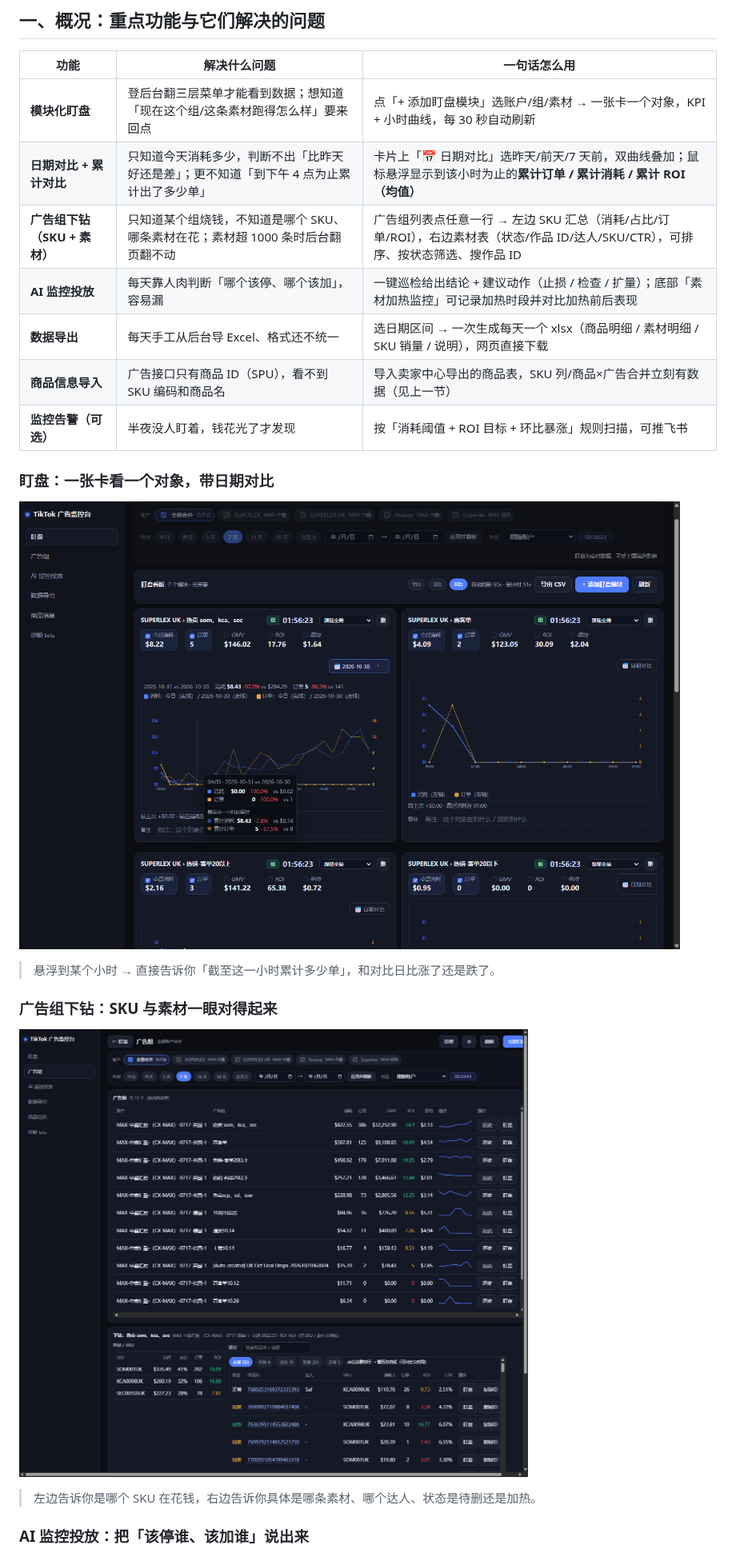
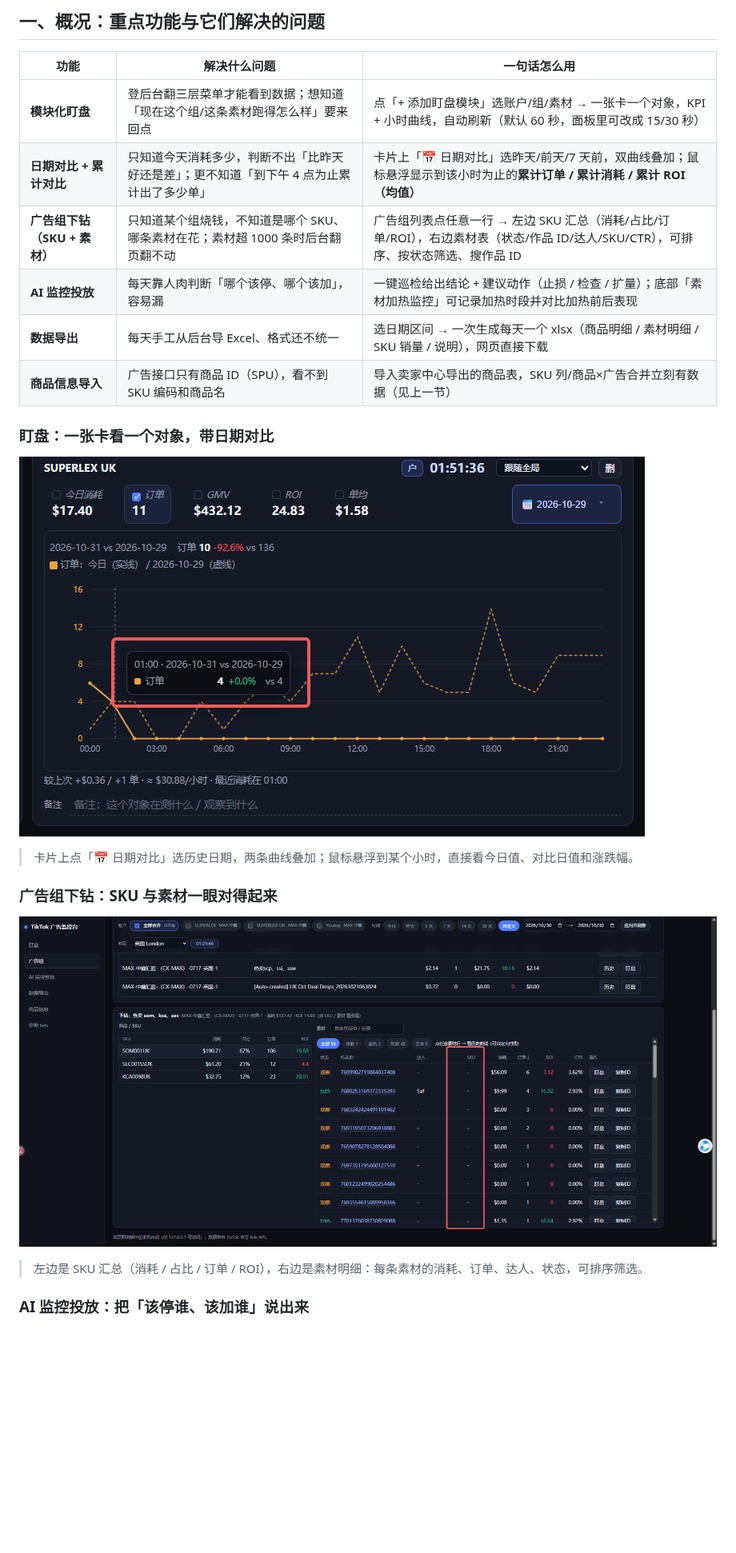
Before and after one commit to penyy8540-bit/tiktok-ads-agent-kit, a Markdown page: README.md, the part around one of its changes. Shown at 80% size. Rendered like a GitHub page; pictures changed too: docs/images/overview/01-watch.png, docs/images/overview/02-drill-sku.png; blank space fills up the shorter version.

```diff
--- a/README.md
+++ b/README.md
@@ -52,13 +51,12 @@ TikTok 广告接口只给商品 ID（SPU），**SKU 编码和商品名只在卖
 
 | 功能 | 解决什么问题 | 一句话怎么用 |
 |---|---|---|
-| **模块化盯盘** | 登后台翻三层菜单才能看到数据；想知道「现在这个组/这条素材跑得怎么样」要来回点 | 点「+ 添加盯盘模块」选账户/组/素材 → 一张卡一个对象，KPI + 小时曲线，每 30 秒自动刷新 |
+| **模块化盯盘** | 登后台翻三层菜单才能看到数据；想知道「现在这个组/这条素材跑得怎么样」要来回点 | 点「+ 添加盯盘模块」选账户/组/素材 → 一张卡一个对象，KPI + 小时曲线，自动刷新（默认 60 秒，面板里可改成 15/30 秒） |
 | **日期对比 + 累计对比** | 只知道今天消耗多少，判断不出「比昨天好还是差」；更不知道「到下午 4 点为止累计出了多少单」 | 卡片上「📅 日期对比」选昨天/前天/7 天前，双曲线叠加；鼠标悬浮显示到该小时为止的**累计订单 / 累计消耗 / 累计 ROI（均值）** |
 | **广告组下钻（SKU + 素材）** | 只知道某个组烧钱，不知道是哪个 SKU、哪条素材在花；素材超 1000 条时后台翻页翻不动 | 广告组列表点任意一行 → 左边 SKU 汇总（消耗/占比/订单/ROI），右边素材表（状态/作品 ID/达人/SKU/CTR），可排序、按状态筛选、搜作品 ID |
 | **AI 监控投放** | 每天靠人肉判断「哪个该停、哪个该加」，容易漏 | 一键巡检给出结论 + 建议动作（止损 / 检查 / 扩量）；底部「素材加热监控」可记录加热时段并对比加热前后表现 |
 | **数据导出** | 每天手工从后台导 Excel、格式还不统一 | 选日期区间 → 一次生成每天一个 xlsx（商品明细 / 素材明细 / SKU 销量 / 说明），网页直接下载 |
 | **商品信息导入** | 广告接口只有商品 ID（SPU），看不到 SKU 编码和商品名 | 导入卖家中心导出的商品表，SKU 列/商品×广告合并立刻有数据（见上一节） |
-| **监控告警（可选）** | 半夜没人盯着，钱花光了才发现 | 按「消耗阈值 + ROI 目标 + 环比暴涨」规则扫描，可推飞书 |
 
 ### 盯盘：一张卡看一个对象，带日期对比
 
@@ -66,11 +64,11 @@ TikTok 广告接口只给商品 ID（SPU），**SKU 编码和商品名只在卖
 
-> 悬浮到某个小时 → 直接告诉你「截至这一小时累计多少单」，和对比日比涨了还是跌了。
+> 卡片上点「📅 日期对比」选历史日期，两条曲线叠加；鼠标悬浮到某个小时，直接看今日值、对比日值和涨跌幅。
 
 ### 广告组下钻：SKU 与素材一眼对得起来
 
 ![广告组下钻：SKU 汇总 + 素材表](docs/images/overview/02-drill-sku.png)
 
-> 左边告诉你是哪个 SKU 在花钱，右边告诉你具体是哪条素材、哪个达人、状态是待删还是加热。
+> 左边是 SKU 汇总（消耗 / 占比 / 订单 / ROI），右边是素材明细：每条素材的消耗、订单、达人、状态，可排序筛选。
 
 ### AI 监控投放：把「该停谁、该加谁」说出来
 
```
Also changed, not shown: other parts of README.md (+5 -28 lines), docs/images/overview/03-ai.png, docs/images/overview/04-export.png (deleted), docs/images/overview/05-products.png (deleted), 3 other files.
